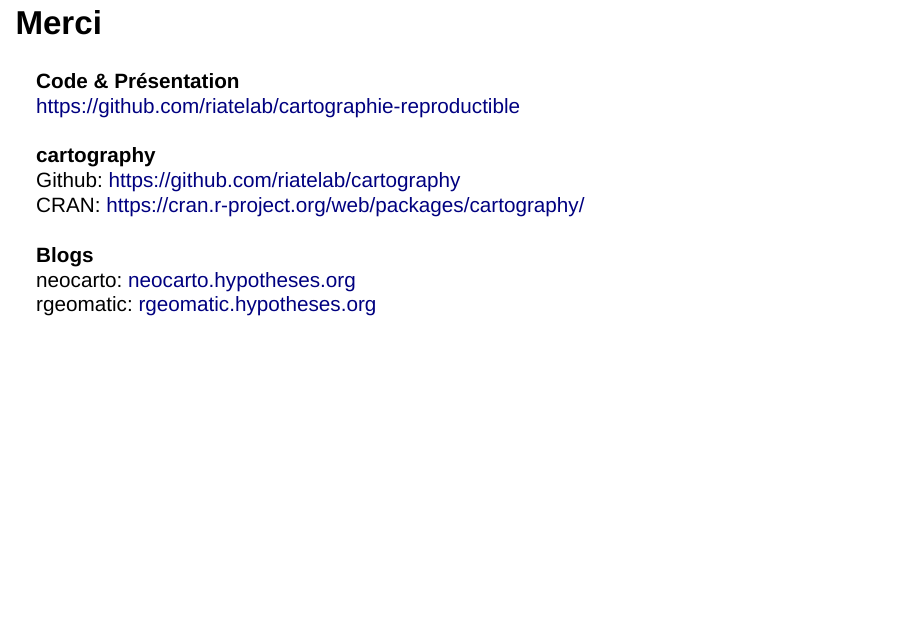
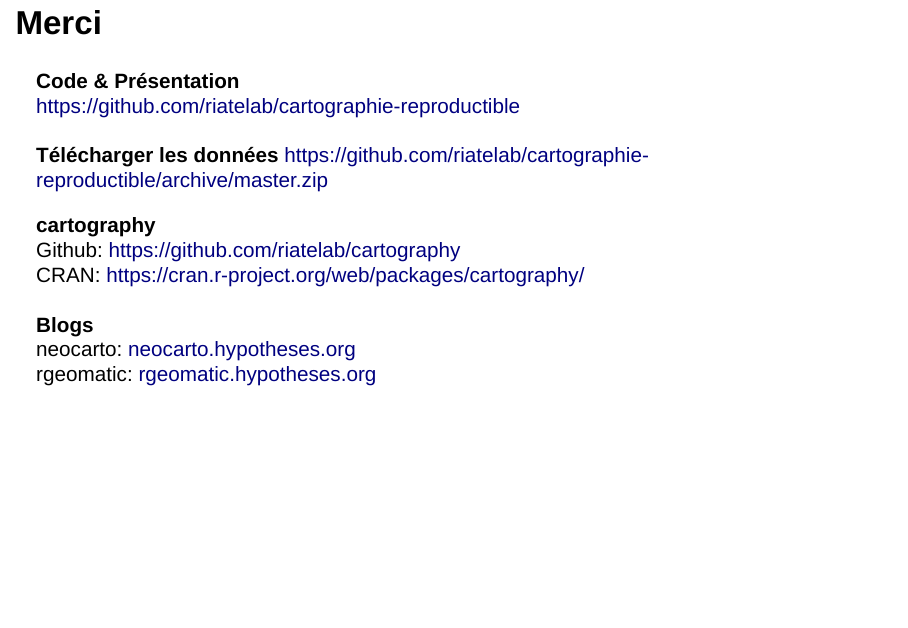
Before and after one commit to riatecom/cartographie-reproductible, an R Markdown document (index.Rmd): page 50 of 52. Rendered offline with R 4.5, knitr and Pandoc, with nearby package versions; drawn as Slidy slides in place of the format the file asks for; some code elsewhere in the file could not run offline.

Commit message:
add link to dataset

```diff
--- a/index.Rmd
+++ b/index.Rmd
@@ -649,6 +649,9 @@
 **Code & Présentation**
 https://github.com/riatelab/cartographie-reproductible
 <br/>
+**Télécharger les données**
+[https://github.com/riatelab/cartographie-reproductible/archive/master.zip](https://github.com/riatelab/cartographie-reproductible/archive/master.zip)
+
 **cartography**
 Github: [https://github.com/riatelab/cartography](https://github.com/riatelab/cartography)
 CRAN: [https://cran.r-project.org/web/packages/cartography/](https://cran.r-project.org/web/packages/cartography/index.html)
```
Also changed, not shown: index.html, output/dep69.geojson, output/pop_act.png.
